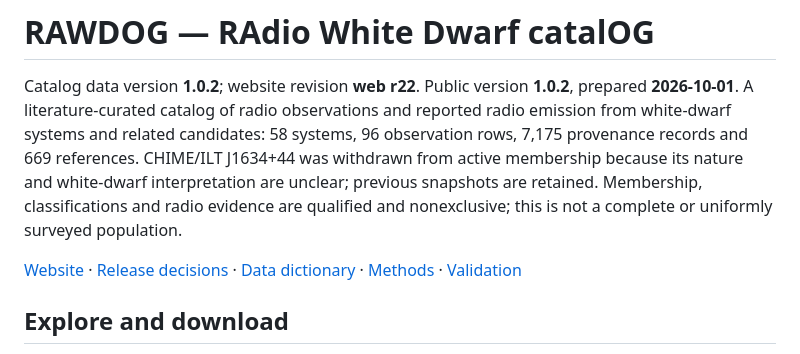
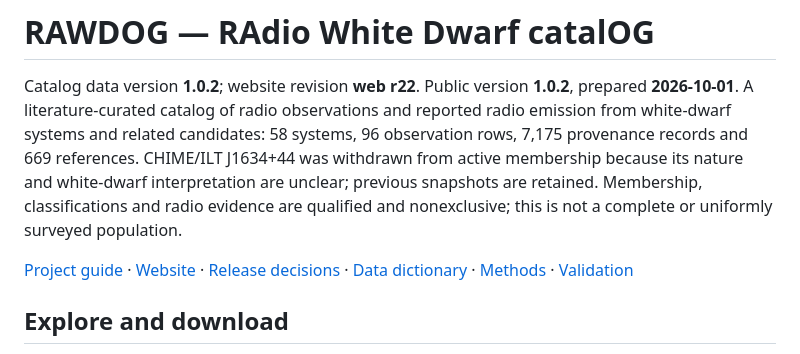
Before and after one commit to PSR-Jake/RAWDOG, a Markdown page: README.md, the part around the change. GitHub-like rendering.

Commit message:
Add a project guide for the public RAWDOG catalog

```diff
--- a/README.md
+++ b/README.md
@@ -2,7 +2,7 @@
 
 Catalog data version **1.0.2**; website revision **web r22**. Public version **1.0.2**, prepared **2026-10-01**. A literature-curated catalog of radio observations and reported radio emission from white-dwarf systems and related candidates: 58 systems, 96 observation rows, 7,175 provenance records and 669 references. CHIME/ILT J1634+44 was withdrawn from active membership because its nature and white-dwarf interpretation are unclear; previous snapshots are retained. Membership, classifications and radio evidence are qualified and nonexclusive; this is not a complete or uniformly surveyed population.
 
-[Website](https://PSR-Jake.github.io/RAWDOG/) · [Release decisions](docs/RELEASE_NOTES.md) · [Data dictionary](docs/DATA_DICTIONARY.md) · [Methods](docs/PLOTTING_METHODS.md) · [Validation](docs/VALIDATION_REPORT.md)
+[Project guide](PROJECT_GUIDE.md) · [Website](https://PSR-Jake.github.io/RAWDOG/) · [Release decisions](docs/RELEASE_NOTES.md) · [Data dictionary](docs/DATA_DICTIONARY.md) · [Methods](docs/PLOTTING_METHODS.md) · [Validation](docs/VALIDATION_REPORT.md)
 
 ## Explore and download
 
```
Also changed, not shown: PROJECT_GUIDE.md (added, +57 -0 lines).
